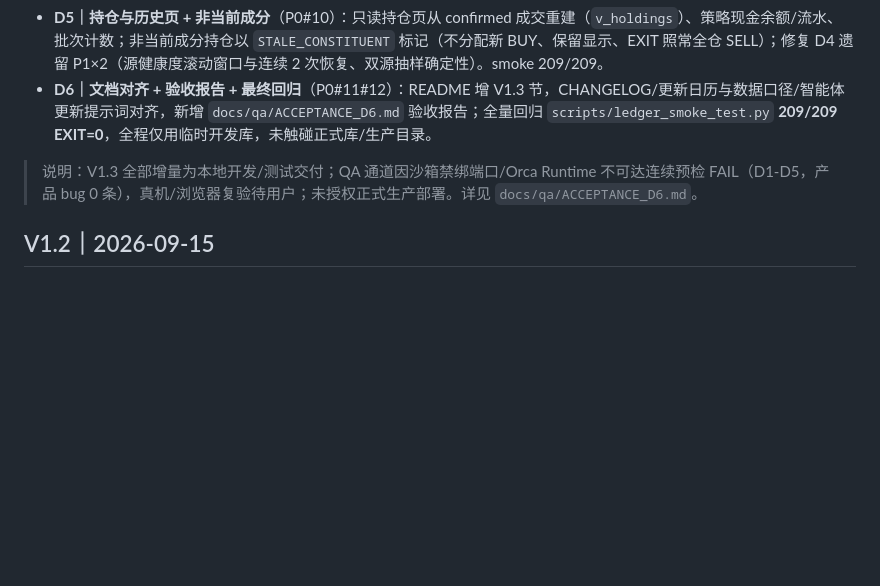
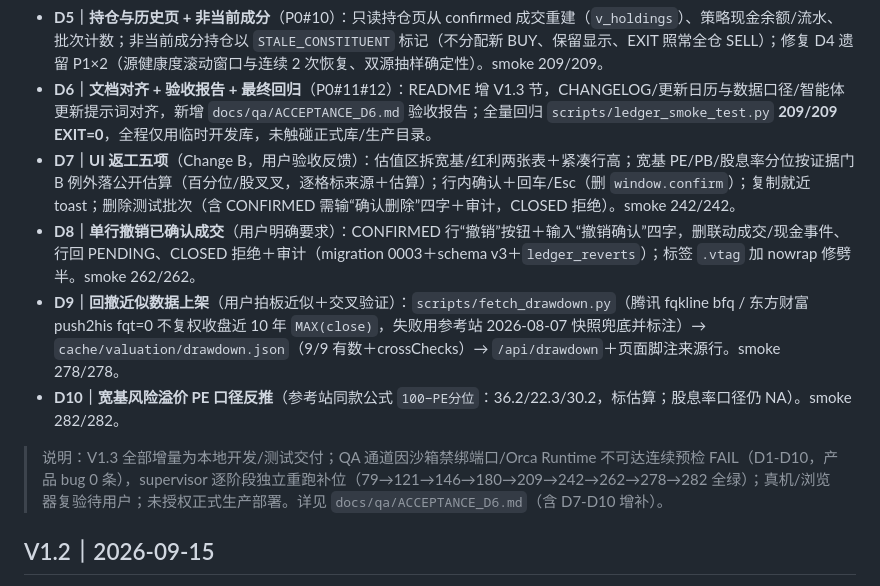
Before and after one commit to wanghoufan/p022-hongli-dixin-calc, a Markdown page: CHANGELOG.md, the part around the change. GitHub-like rendering; blank space fills up the shorter version.

Commit message:
D10 关：HANDOFF 翻到 D10＋CHANGELOG/验收补齐（smoke 282/282）

```diff
--- a/CHANGELOG.md
+++ b/CHANGELOG.md
@@ -10,8 +10,12 @@
 - **D4｜估值回撤看板 + 行情三路 UI**（P0#2#3#4）：三宽基 + 六红利统一字段顺序与三层口径（课程/官方/第三方）各自标注、不混口径；回撤固定 `currentClose/highestClose-1` 且必须同指数双源核验（inner join、并集缺失率 ≤0.5%、相对误差 ≤0.10%、候选最高 20 日不缺日、负例身份校验），核验不通过或无授权序列只显示「暂无数据」；行情三路状态契约（`source/status/dataDate/fetchedAt/ageSeconds/attempts/errorCode/cacheAgeSeconds/stale`，五态枚举、3s timeout、2 次退避、72h/3 交易日陈旧）；普通价格只读，手动覆盖默认隐藏并标 `MANUAL_OVERRIDE`、不进账本定价；修复 D4 自身 P1×2（恢复需连续 2 次成功、双源抽样补 seeded 随机 20）。smoke 180/180。
 - **D5｜持仓与历史页 + 非当前成分**（P0#10）：只读持仓页从 confirmed 成交重建（`v_holdings`）、策略现金余额/流水、批次计数；非当前成分持仓以 `STALE_CONSTITUENT` 标记（不分配新 BUY、保留显示、EXIT 照常全仓 SELL）；修复 D4 遗留 P1×2（源健康度滚动窗口与连续 2 次恢复、双源抽样确定性）。smoke 209/209。
 - **D6｜文档对齐 + 验收报告 + 最终回归**（P0#11#12）：README 增 V1.3 节，CHANGELOG/更新日历与数据口径/智能体更新提示词对齐，新增 `docs/qa/ACCEPTANCE_D6.md` 验收报告；全量回归 `scripts/ledger_smoke_test.py` **209/209 EXIT=0**，全程仅用临时开发库，未触碰正式库/生产目录。
+- **D7｜UI 返工五项**（Change B，用户验收反馈）：估值区拆宽基/红利两张表＋紧凑行高；宽基 PE/PB/股息率分位按证据门 B 例外落公开估算（百分位/股叉叉，逐格标来源＋估算）；行内确认＋回车/Esc（删 `window.confirm`）；复制就近 toast；删除测试批次（含 CONFIRMED 需输“确认删除”四字＋审计，CLOSED 拒绝）。smoke 242/242。
+- **D8｜单行撤销已确认成交**（用户明确要求）：CONFIRMED 行“撤销”按钮＋输入“撤销确认”四字，删联动成交/现金事件、行回 PENDING、CLOSED 拒绝＋审计（migration 0003＋schema v3＋`ledger_reverts`）；标签 `.vtag` 加 nowrap 修劈半。smoke 262/262。
+- **D9｜回撤近似数据上架**（用户拍板近似＋交叉验证）：`scripts/fetch_drawdown.py`（腾讯 fqkline bfq / 东方财富 push2his fqt=0 不复权收盘近 10 年 `MAX(close)`，失败用参考站 2026-08-07 快照兜底并标注）→ `cache/valuation/drawdown.json`（9/9 有数＋crossChecks）→ `/api/drawdown`＋页面脚注来源行。smoke 278/278。
+- **D10｜宽基风险溢价 PE 口径反推**（参考站同款公式 `100−PE分位`：36.2/22.3/30.2，标估算；股息率口径仍 NA）。smoke 282/282。
 
-> 说明：V1.3 全部增量为本地开发/测试交付；QA 通道因沙箱禁绑端口/Orca Runtime 不可达连续预检 FAIL（D1-D5，产品 bug 0 条），真机/浏览器复验待用户；未授权正式生产部署。详见 `docs/qa/ACCEPTANCE_D6.md`。
+> 说明：V1.3 全部增量为本地开发/测试交付；QA 通道因沙箱禁绑端口/Orca Runtime 不可达连续预检 FAIL（D1-D10，产品 bug 0 条），supervisor 逐阶段独立重跑补位（79→121→146→180→209→242→262→278→282 全绿）；真机/浏览器复验待用户；未授权正式生产部署。详见 `docs/qa/ACCEPTANCE_D6.md`（含 D7-D10 增补）。
 
 ## V1.2｜2026-09-15
 
```
Also changed, not shown: docs/handoff/HANDOFF.md (+7 -6 lines), docs/qa/ACCEPTANCE_D6.md (+11 -0 lines).
